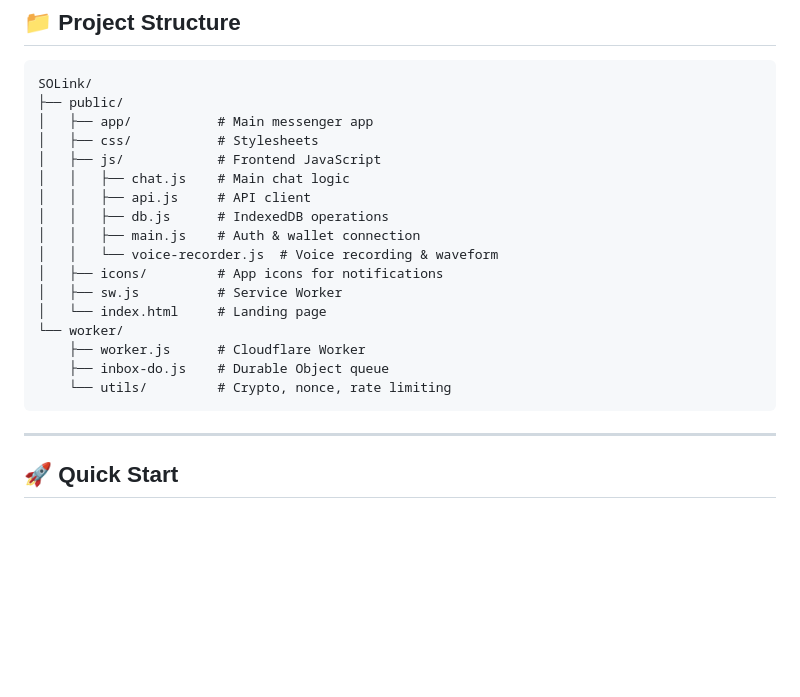
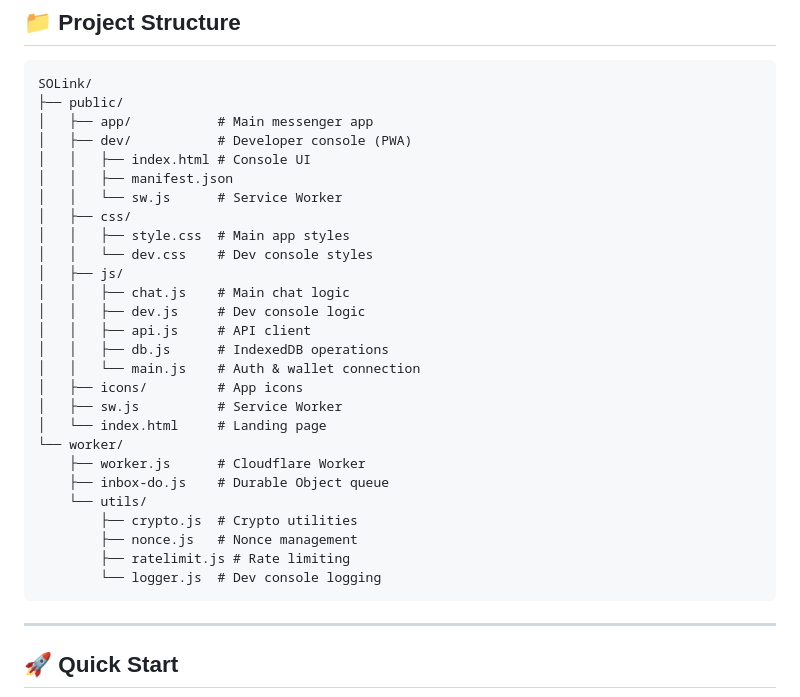
Before and after one commit to dfnwtf/solink, a Markdown page: README.md, the part around one of its changes. GitHub-like rendering; blank space fills up the shorter version.

````diff
--- a/README.md
+++ b/README.md
@@ -97,20 +136,30 @@ SOLink takes security seriously. We've achieved top ratings across security audi
 SOLink/
 ├── public/
 │   ├── app/           # Main messenger app
-│   ├── css/           # Stylesheets
-│   ├── js/            # Frontend JavaScript
+│   ├── dev/           # Developer console (PWA)
+│   │   ├── index.html # Console UI
+│   │   ├── manifest.json
+│   │   └── sw.js      # Service Worker
+│   ├── css/
+│   │   ├── style.css  # Main app styles
+│   │   └── dev.css    # Dev console styles
+│   ├── js/
 │   │   ├── chat.js    # Main chat logic
+│   │   ├── dev.js     # Dev console logic
 │   │   ├── api.js     # API client
 │   │   ├── db.js      # IndexedDB operations
-│   │   ├── main.js    # Auth & wallet connection
-│   │   └── voice-recorder.js  # Voice recording & waveform
-│   ├── icons/         # App icons for notifications
+│   │   └── main.js    # Auth & wallet connection
+│   ├── icons/         # App icons
 │   ├── sw.js          # Service Worker
 │   └── index.html     # Landing page
 └── worker/
     ├── worker.js      # Cloudflare Worker
     ├── inbox-do.js    # Durable Object queue
-    └── utils/         # Crypto, nonce, rate limiting
+    └── utils/
+        ├── crypto.js  # Crypto utilities
+        ├── nonce.js   # Nonce management
+        ├── ratelimit.js # Rate limiting
+        └── logger.js  # Dev console logging
 ```
 
 ---
````
Also changed, not shown: other parts of README.md (+40 -0 lines).
